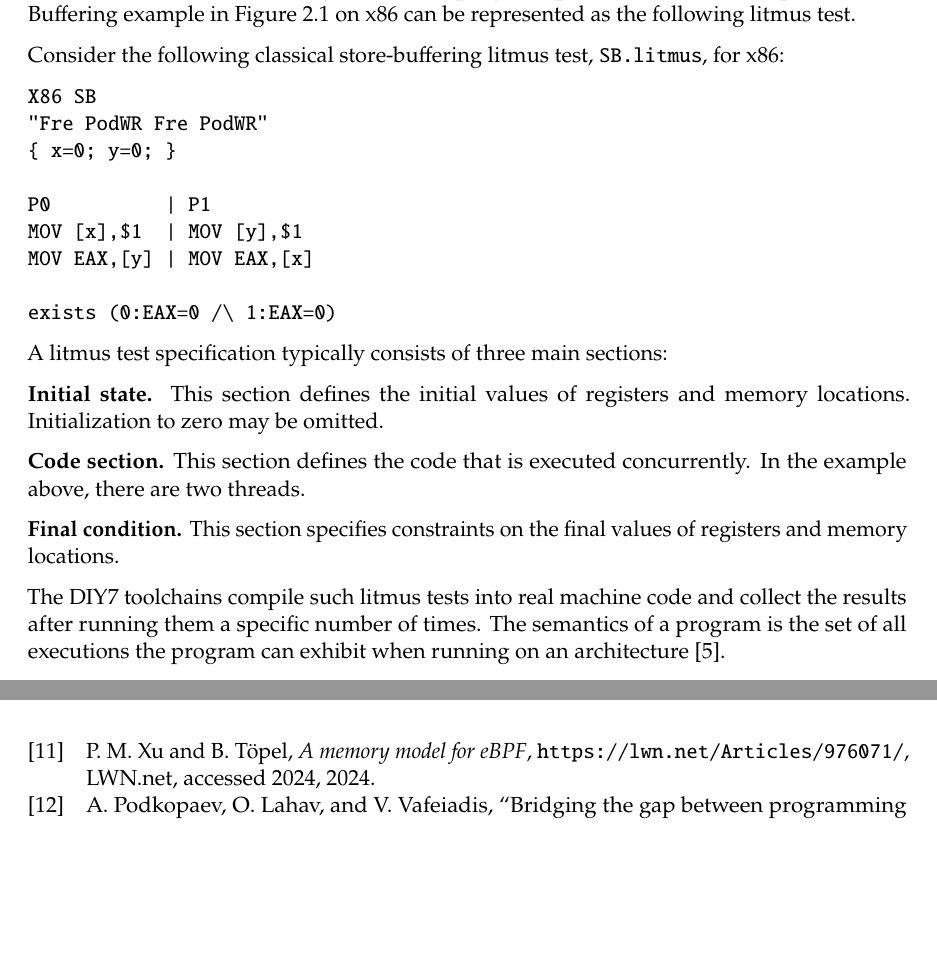
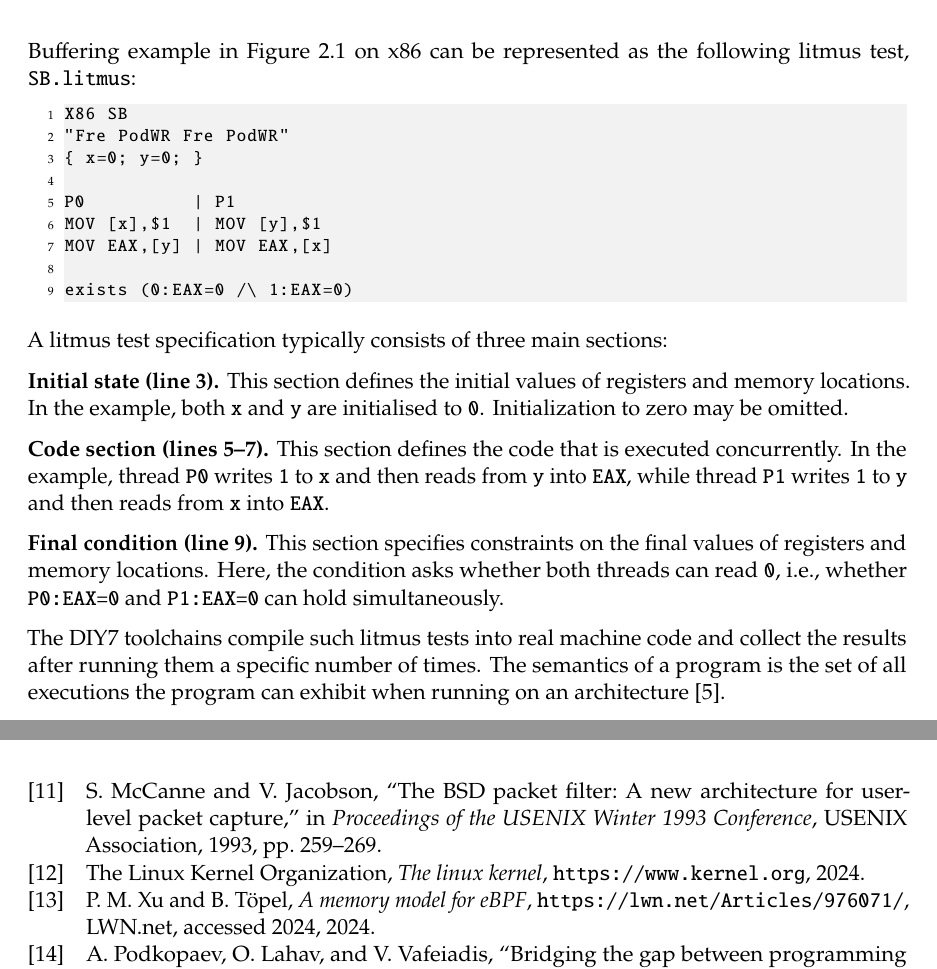
Before and after one commit to nek0las/thesis, a LaTeX thesis (thesis/main.tex, which reads thesis/content/lean.tex): two parts of pages 21 and 62 of 70, joined at a grey line, cut so that both start at the same text, the shorter picture padded with empty space. Compiled offline with pdfLaTeX.

Commit message:
update line numbers for SB.litmus

```diff
--- a/thesis/content/lean.tex
+++ b/thesis/content/lean.tex
@@ -366,11 +365,9 @@ We can redraw Figure~\ref{fig:litmus-execution-primitive-relation} with derived
 
 The Store Buffering example in Figure~\ref{fig:litmus-test} is often used together with a small concurrent program to demonstrate the possible behaviors of a memory model. And in these concurrent programs, the results are always non-deterministic. Such small programs are called litmus tests. We can observe these unexpected behaviors by running a litmus test on real hardware (e.g., RISC-V, Arm, x86, etc.).
 
-The Inria team~\citep{10.1145/2627752} developed a tool called \href{https://diy.inria.fr/}{DIY7} that automatically generates litmus tests for different architectures using their litmus program specifications. For example, the Store Buffering example in Figure~\ref{fig:litmus-test} on x86 can be represented as the following litmus test.
+The Inria team~\citep{10.1145/2627752} developed a tool called \href{https://diy.inria.fr/}{DIY7} that automatically generates litmus tests for different architectures using their litmus program specifications. For example, the Store Buffering example in Figure~\ref{fig:litmus-test} on x86 can be represented as the following litmus test, \texttt{SB.litmus}:
 
-Consider the following classical store-buffering litmus test, \texttt{SB.litmus}, for x86:
-
-\begin{verbatim}
+\begin{lstlisting}[numbers=left, xleftmargin=2em]
 X86 SB
 "Fre PodWR Fre PodWR"
 { x=0; y=0; }
@@ -380,15 +377,15 @@ MOV [x],$1  | MOV [y],$1
 MOV EAX,[y] | MOV EAX,[x]
 
 exists (0:EAX=0 /\ 1:EAX=0)
-\end{verbatim}
+\end{lstlisting}
 
 A litmus test specification typically consists of three main sections:
 
-\textbf{Initial state.} This section defines the initial values of registers and memory locations. Initialization to zero may be omitted.
+\textbf{Initial state (line 3).} This section defines the initial values of registers and memory locations. In the example, both \texttt{x} and \texttt{y} are initialised to \texttt{0}. Initialization to zero may be omitted.
 
-\textbf{Code section.} This section defines the code that is executed concurrently. In the example above, there are two threads.
+\textbf{Code section (lines 5--7).} This section defines the code that is executed concurrently. In the example, thread \texttt{P0} writes \texttt{1} to \texttt{x} and then reads from \texttt{y} into \texttt{EAX}, while thread \texttt{P1} writes \texttt{1} to \texttt{y} and then reads from \texttt{x} into \texttt{EAX}.
 
-\textbf{Final condition.} This section specifies constraints on the final values of registers and memory locations.
+\textbf{Final condition (line 9).} This section specifies constraints on the final values of registers and memory locations. Here, the condition asks whether both threads can read \texttt{0}, i.e., whether \texttt{P0:EAX=0} and \texttt{P1:EAX=0} can hold simultaneously.
 
 The DIY7 toolchains compile such litmus tests into real machine code and collect the results after running them a specific number of times. The semantics of a program is the set of all executions the program can exhibit when running on an architecture \citep{DennisPhdThesis}.
 
```
Also changed, not shown: thesis/references.bib (+16 -0 lines), thesis/content/lean.tex (5 more changed lines).
